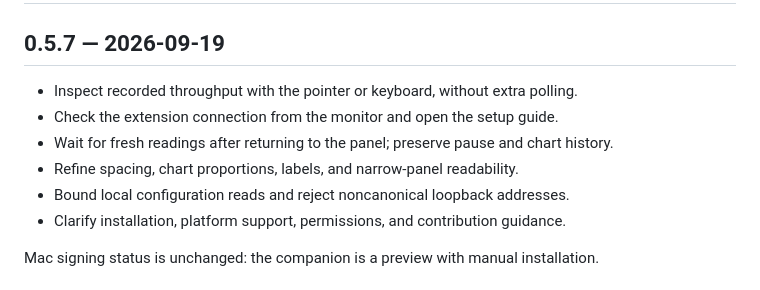
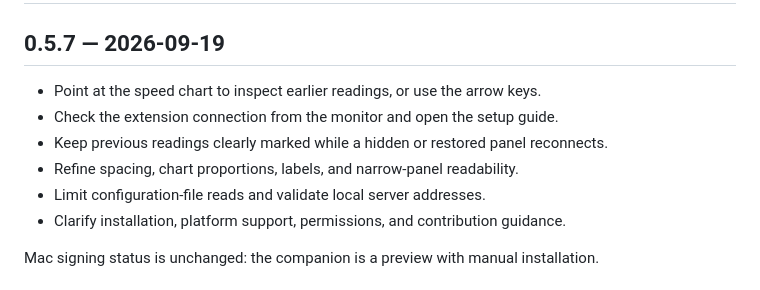
Before and after one commit to mikebuckets171/omlx-scope-openchamber, a Markdown page: CHANGELOG.md, the part around the change. GitHub-like rendering.

Commit message:
Describe the finished extension improvements

```diff
--- a/CHANGELOG.md
+++ b/CHANGELOG.md
@@ -2,11 +2,11 @@
 
 ## 0.5.7 — 2026-09-19
 
-- Inspect recorded throughput with the pointer or keyboard, without extra polling.
+- Point at the speed chart to inspect earlier readings, or use the arrow keys.
 - Check the extension connection from the monitor and open the setup guide.
-- Wait for fresh readings after returning to the panel; preserve pause and chart history.
+- Keep previous readings clearly marked while a hidden or restored panel reconnects.
 - Refine spacing, chart proportions, labels, and narrow-panel readability.
-- Bound local configuration reads and reject noncanonical loopback addresses.
+- Limit configuration-file reads and validate local server addresses.
 - Clarify installation, platform support, permissions, and contribution guidance.
 
 Mac signing status is unchanged: the companion is a preview with manual installation.
```
